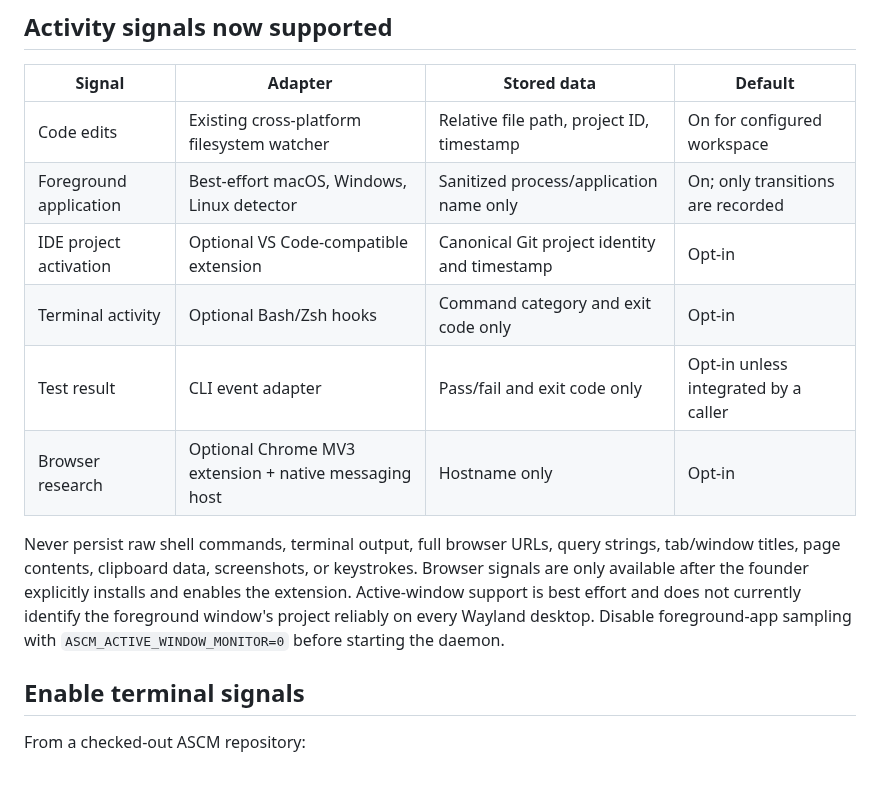
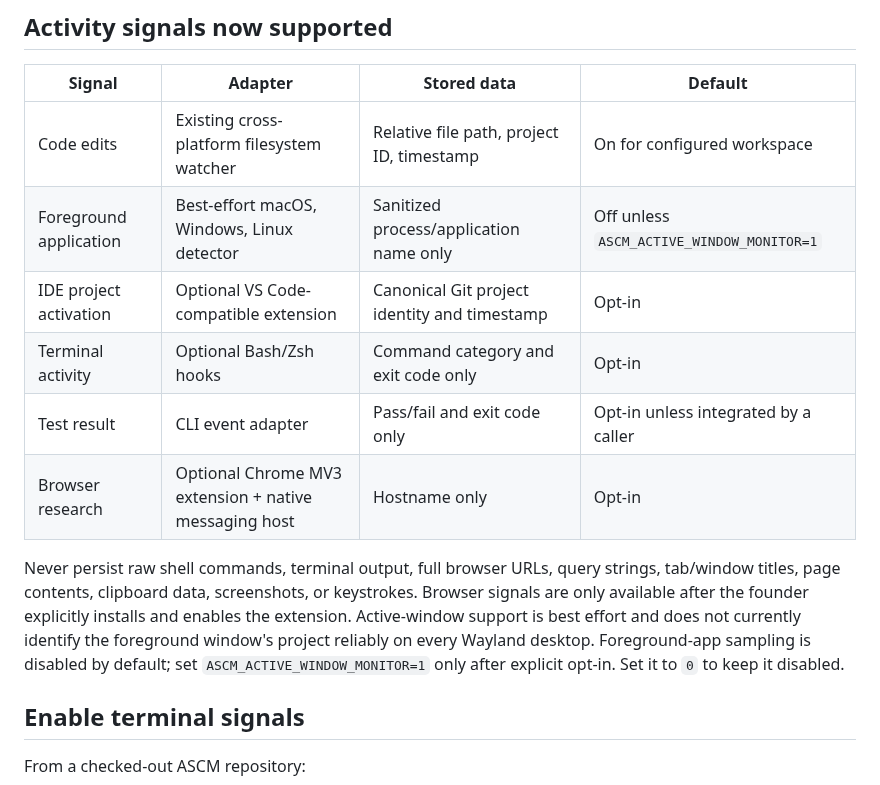
Before and after one commit to gopikomanduri/ascm-poc, a Markdown page: docs/commercial-readiness.md, the part around the change. Drawn GitHub-style.

Commit message:
Document founder readiness safety behavior

```diff
--- a/docs/commercial-readiness.md
+++ b/docs/commercial-readiness.md
@@ -25,13 +25,13 @@ This is an initial event-to-decision integration, not proof of continuous perfec
 | Signal | Adapter | Stored data | Default |
 |---|---|---|---|
 | Code edits | Existing cross-platform filesystem watcher | Relative file path, project ID, timestamp | On for configured workspace |
-| Foreground application | Best-effort macOS, Windows, Linux detector | Sanitized process/application name only | On; only transitions are recorded |
+| Foreground application | Best-effort macOS, Windows, Linux detector | Sanitized process/application name only | Off unless `ASCM_ACTIVE_WINDOW_MONITOR=1` |
 | IDE project activation | Optional VS Code-compatible extension | Canonical Git project identity and timestamp | Opt-in |
 | Terminal activity | Optional Bash/Zsh hooks | Command category and exit code only | Opt-in |
 | Test result | CLI event adapter | Pass/fail and exit code only | Opt-in unless integrated by a caller |
 | Browser research | Optional Chrome MV3 extension + native messaging host | Hostname only | Opt-in |
 
-Never persist raw shell commands, terminal output, full browser URLs, query strings, tab/window titles, page contents, clipboard data, screenshots, or keystrokes. Browser signals are only available after the founder explicitly installs and enables the extension. Active-window support is best effort and does not currently identify the foreground window's project reliably on every Wayland desktop. Disable foreground-app sampling with `ASCM_ACTIVE_WINDOW_MONITOR=0` before starting the daemon.
+Never persist raw shell commands, terminal output, full browser URLs, query strings, tab/window titles, page contents, clipboard data, screenshots, or keystrokes. Browser signals are only available after the founder explicitly installs and enables the extension. Active-window support is best effort and does not currently identify the foreground window's project reliably on every Wayland desktop. Foreground-app sampling is disabled by default; set `ASCM_ACTIVE_WINDOW_MONITOR=1` only after explicit opt-in. Set it to `0` to keep it disabled.
 
 ## Enable terminal signals
 
```
